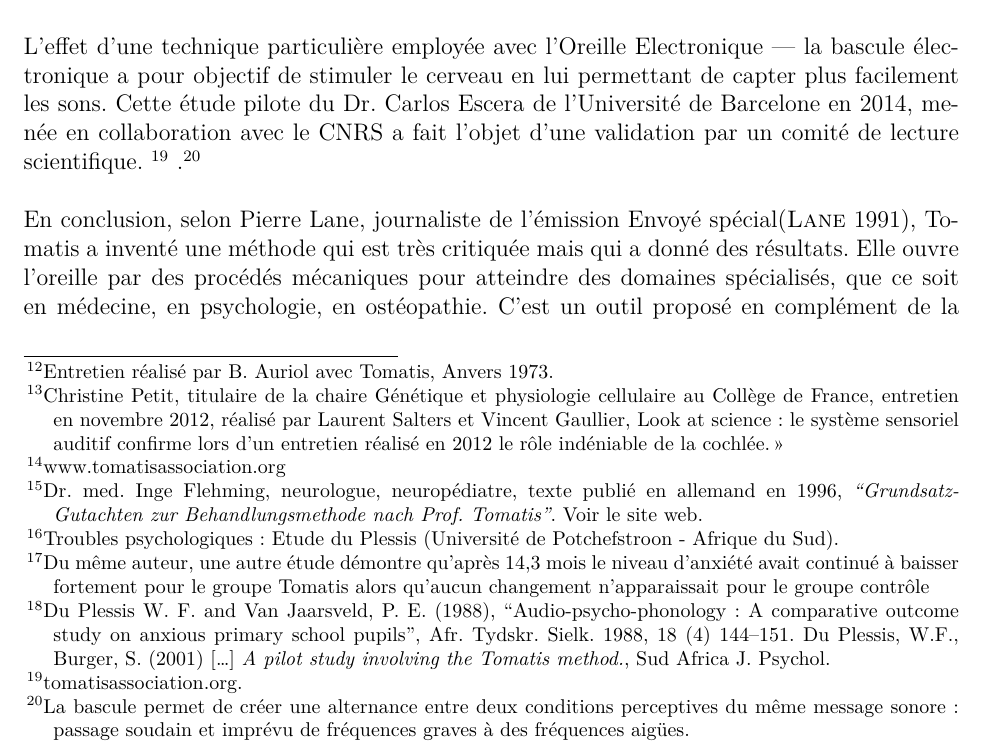
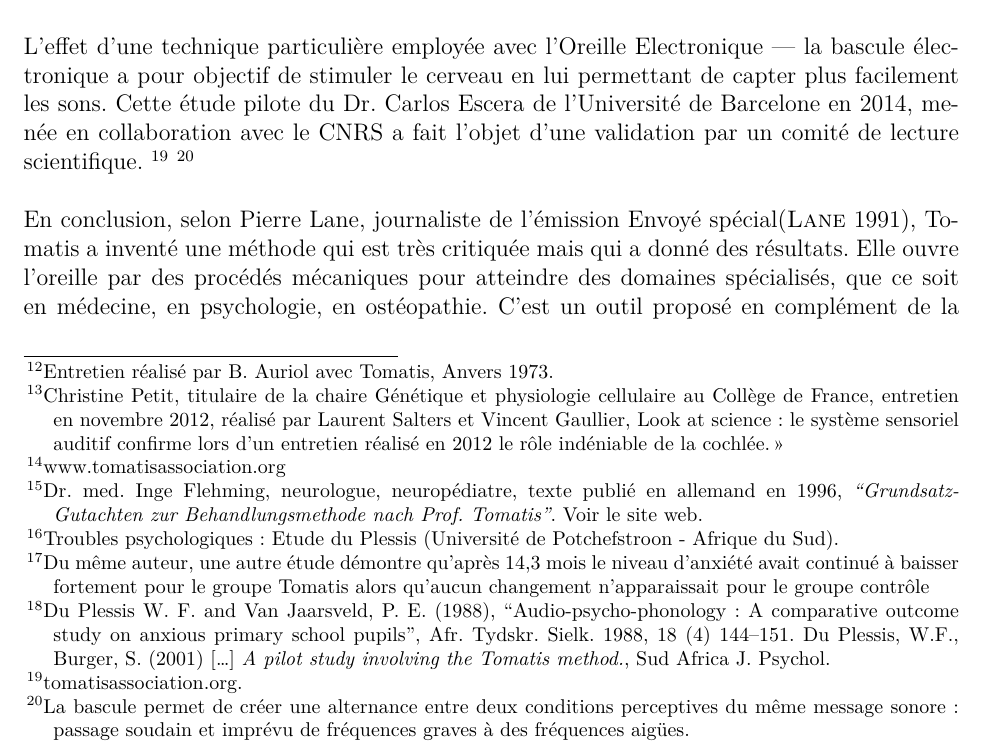
Before and after one commit to OlivierGaillard/master, a LaTeX document (master.tex, which reads methodetomatis.tex): part of page 25 of 75, cut so that both start at the same text. Compiled offline with LuaLaTeX.

Commit message:
double accolade dans methodetomatis

```diff
--- a/methodetomatis.tex
+++ b/methodetomatis.tex
@@ -351,7 +351,7 @@ par un comité de lecture scientifique. %
 \footnote{%
 \href{http://tomatisassociation.org/scientific-validation-of-the-tomatis-effect-
 eeg-recordings-of-sound-from-brainstem-to-cerebral-cortex-encoding-university-of
--barcelona-2014/}{tomatisassociation.org}.}  \label{bascule}{.\footnote{La bascule permet
+-barcelona-2014/}{tomatisassociation.org}.}  \label{bascule}\footnote{La bascule permet
 de créer une alternance entre deux
 conditions perceptives du même message sonore: passage soudain et imprévu de
 fréquences graves à des fréquences aigües.}
```
